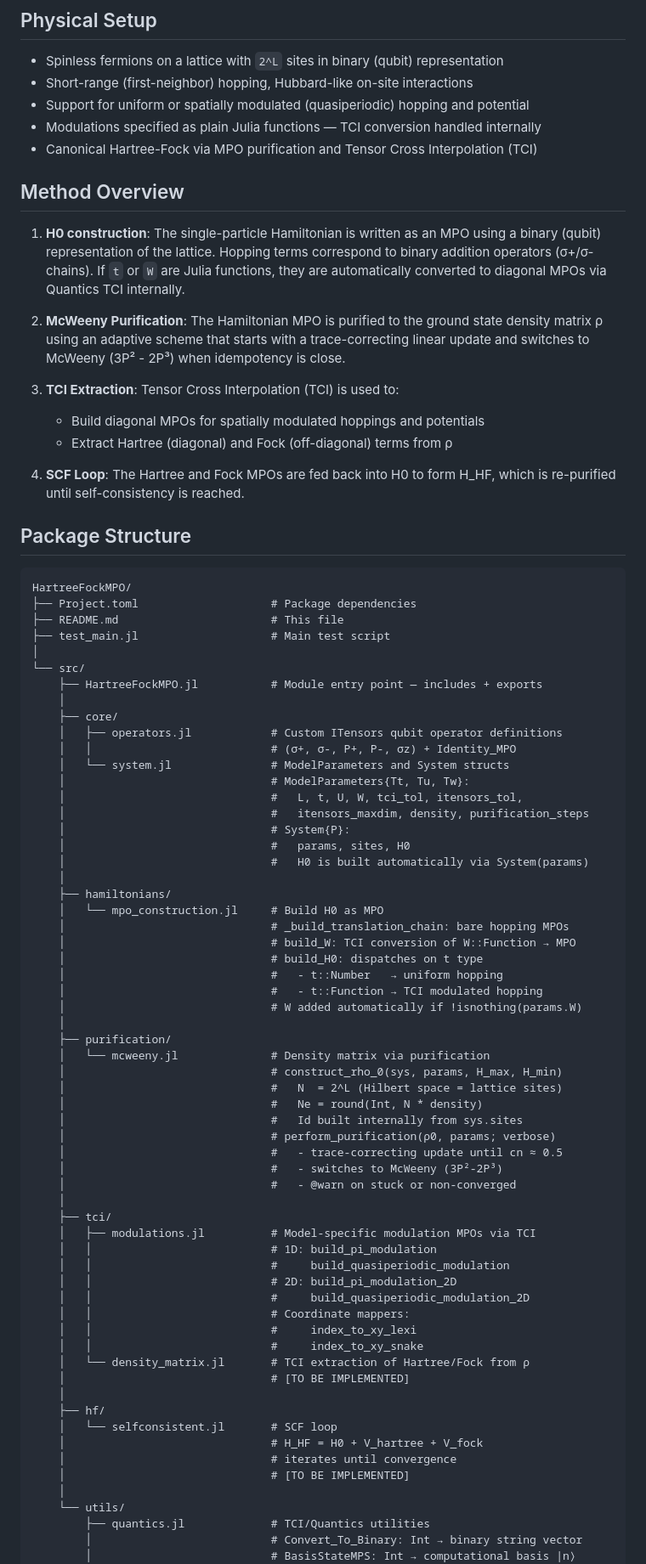
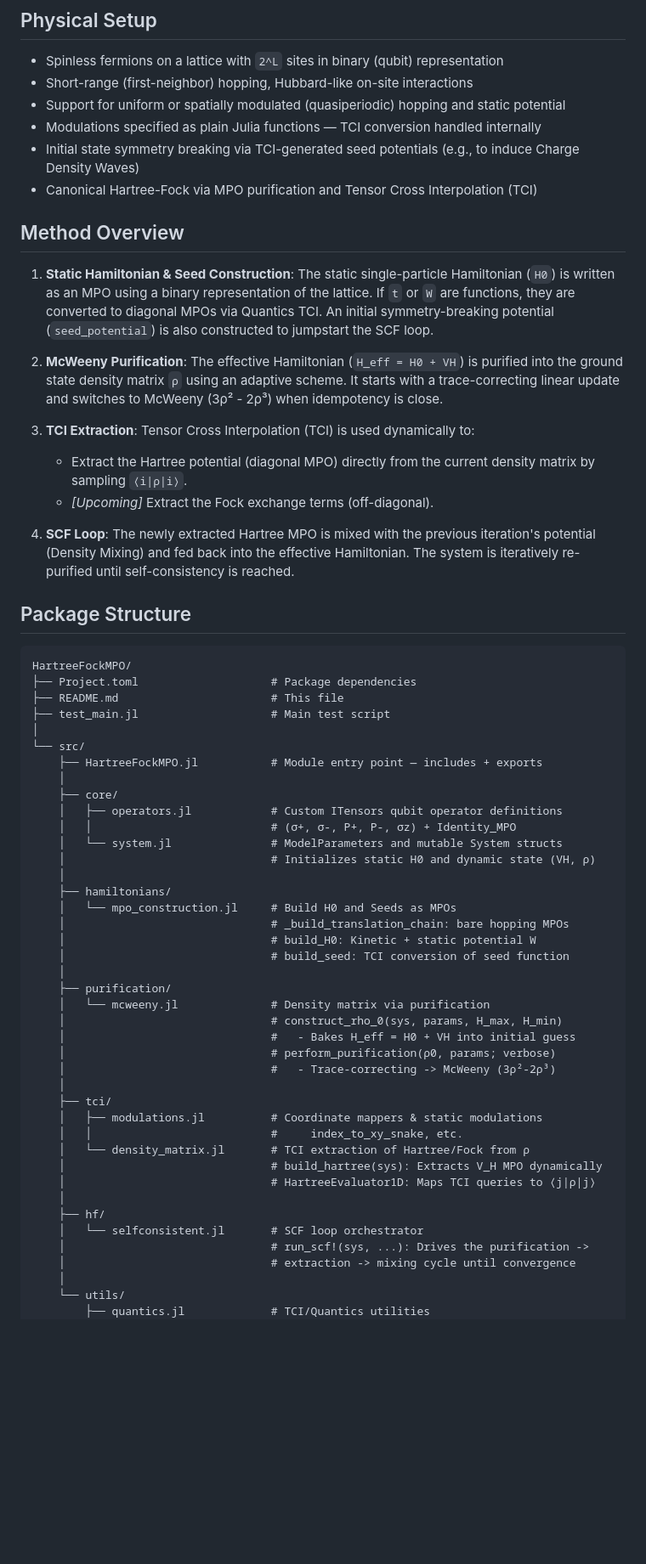
Before and after one commit to NicolauUP/MPO_Purification_HF, a Markdown page: README.md, the part around one of its changes. Shown at 85% size. Drawn GitHub-style; blank space fills up the shorter version.

````diff
--- a/README.md
+++ b/README.md
@@ -7,31 +7,26 @@ spinless lattice systems, using Matrix Product Operator (MPO) techniques.
 
 - Spinless fermions on a lattice with `2^L` sites in binary (qubit) representation
 - Short-range (first-neighbor) hopping, Hubbard-like on-site interactions
-- Support for uniform or spatially modulated (quasiperiodic) hopping and potential
+- Support for uniform or spatially modulated (quasiperiodic) hopping and static potential
 - Modulations specified as plain Julia functions — TCI conversion handled internally
+- Initial state symmetry breaking via TCI-generated seed potentials (e.g., to induce Charge Density Waves)
 - Canonical Hartree-Fock via MPO purification and Tensor Cross Interpolation (TCI)
 
 ## Method Overview
 
-1. **H0 construction**: The single-particle Hamiltonian is written as an MPO
-   using a binary (qubit) representation of the lattice. Hopping terms correspond
-   to binary addition operators (σ+/σ- chains). If `t` or `W` are Julia functions,
-   they are automatically converted to diagonal MPOs via Quantics TCI internally.
+1. **Static Hamiltonian & Seed Construction**: The static single-particle Hamiltonian (`H0`) is written as an MPO using a binary representation of the lattice. If `t` or `W` are functions, they are converted to diagonal MPOs via Quantics TCI. An initial symmetry-breaking potential (`seed_potential`) is also constructed to jumpstart the SCF loop.
 
-2. **McWeeny Purification**: The Hamiltonian MPO is purified to the ground state
-   density matrix ρ using an adaptive scheme that starts with a trace-correcting
-   linear update and switches to McWeeny (3P² - 2P³) when idempotency is close.
+2. **McWeeny Purification**: The effective Hamiltonian (`H_eff = H0 + VH`) is purified into the ground state density matrix `ρ` using an adaptive scheme. It starts with a trace-correcting linear update and switches to McWeeny (3ρ² - 2ρ³) when idempotency is close.
 
-3. **TCI Extraction**: Tensor Cross Interpolation (TCI) is used to:
-   - Build diagonal MPOs for spatially modulated hoppings and potentials
-   - Extract Hartree (diagonal) and Fock (off-diagonal) terms from ρ
+3. **TCI Extraction**: Tensor Cross Interpolation (TCI) is used dynamically to:
+   - Extract the Hartree potential (diagonal MPO) directly from the current density matrix by sampling `⟨i|ρ|i⟩`.
+   - *[Upcoming]* Extract the Fock exchange terms (off-diagonal).
 
-4. **SCF Loop**: The Hartree and Fock MPOs are fed back into H0 to form H_HF,
-   which is re-purified until self-consistency is reached.
+4. **SCF Loop**: The newly extracted Hartree MPO is mixed with the previous iteration's potential (Density Mixing) and fed back into the effective Hamiltonian. The system is iteratively re-purified until self-consistency is reached.
 
 ## Package Structure
 
-```
+```text
 HartreeFockMPO/
 ├── Project.toml                    # Package dependencies
 ├── README.md                       # This file
@@ -43,54 +38,34 @@ HartreeFockMPO/
     ├── core/
     │   ├── operators.jl            # Custom ITensors qubit operator definitions
     │   │                           # (σ+, σ-, P+, P-, σz) + Identity_MPO
-    │   └── system.jl               # ModelParameters and System structs
-    │                               # ModelParameters{Tt, Tu, Tw}:
-    │                               #   L, t, U, W, tci_tol, itensors_tol,
-    │                               #   itensors_maxdim, density, purification_steps
-    │                               # System{P}:
-    │                               #   params, sites, H0
-    │                               #   H0 is built automatically via System(params)
+    │   └── system.jl               # ModelParameters and mutable System structs
+    │                               # Initializes static H0 and dynamic state (VH, ρ)
     │
     ├── hamiltonians/
-    │   └── mpo_construction.jl     # Build H0 as MPO
+    │   └── mpo_construction.jl     # Build H0 and Seeds as MPOs
     │                               # _build_translation_chain: bare hopping MPOs
-    │                               # build_W: TCI conversion of W::Function → MPO
-    │                               # build_H0: dispatches on t type
-    │                               #   - t::Number   → uniform hopping
-    │                               #   - t::Function → TCI modulated hopping
-    │                               # W added automatically if !isnothing(params.W)
+    │                               # build_H0: Kinetic + static potential W
+    │                               # build_seed: TCI conversion of seed function
     │
     ├── purification/
     │   └── mcweeny.jl              # Density matrix via purification
     │                               # construct_rho_0(sys, params, H_max, H_min)
-    │                               #   N  = 2^L (Hilbert space = lattice sites)
-    │                               #   Ne = round(Int, N * density)
-    │                               #   Id built internally from sys.sites
+    │                               #   - Bakes H_eff = H0 + VH into initial guess
     │                               # perform_purification(ρ0, params; verbose)
-    │                               #   - trace-correcting update until cn ≈ 0.5
-    │                               #   - switches to McWeeny (3P²-2P³)
-    │                               #   - @warn on stuck or non-converged
+    │                               #   - Trace-correcting -> McWeeny (3ρ²-2ρ³)
     │
     ├── tci/
-    │   ├── modulations.jl          # Model-specific modulation MPOs via TCI
-    │   │                           # 1D: build_pi_modulation
-    │   │                           #     build_quasiperiodic_modulation
-    │   │                           # 2D: build_pi_modulation_2D
-    │   │                           #     build_quasiperiodic_modulation_2D
-    │   │                           # Coordinate mappers:
-    │   │                           #     index_to_xy_lexi
-    │   │                           #     index_to_xy_snake
+    │   ├── modulations.jl          # Coordinate mappers & static modulations
+    │   │                           #     index_to_xy_snake, etc.
     │   └── density_matrix.jl       # TCI extraction of Hartree/Fock from ρ
-    │                               # [TO BE IMPLEMENTED]
+    │                               # build_hartree(sys): Extracts V_H MPO dynamically
+    │                               # HartreeEvaluator1D: Maps TCI queries to ⟨j|ρ|j⟩
     │
     ├── hf/
-    │   └── selfconsistent.jl       # SCF loop
-    │                               # H_HF = H0 + V_hartree + V_fock
-    │                               # iterates until convergence
-    │                               # [TO BE IMPLEMENTED]
+    │   └── selfconsistent.jl       # SCF loop orchestrator
+    │                               # run_scf!(sys, ...): Drives the purification ->
+    │                               # extraction -> mixing cycle until convergence
     │
     └── utils/
         ├── quantics.jl             # TCI/Quantics utilities
-        │                           # Convert_To_Binary: Int → binary string vector
-        │                           # BasisStateMPS: Int → computational basis |n⟩
         │                           # MatrixChecker: evaluates ⟨i|MPO|j⟩
````
Also changed, not shown: other parts of README.md (+28 -80 lines).
